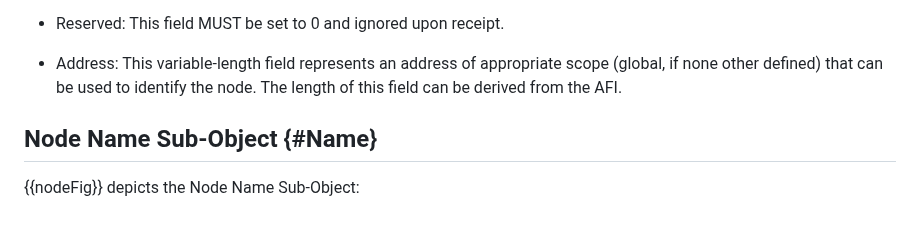
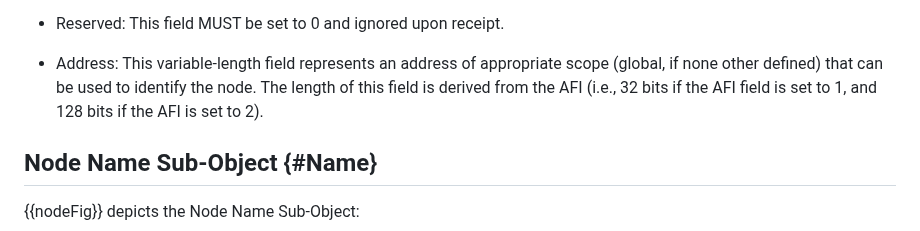
Before and after one commit to fenner/icmp-node-id, a Markdown page: draft-ietf-intarea-extended-icmp-nodeid.md, the part around one of its changes. Rendered like a GitHub page.

```diff
--- a/draft-ietf-intarea-extended-icmp-nodeid.md
+++ b/draft-ietf-intarea-extended-icmp-nodeid.md
@@ -230,7 +236,8 @@ Payload fields are defined as follows:
 * Address: This variable-length field represents an address
   of appropriate scope (global, if none other defined) that
   can be used to identify the node.  The length of this field
-  can be derived from the AFI.
+  is derived from the AFI (i.e., 32 bits if the AFI field is set to 1,
+  and 128 bits if the AFI is set to 2).
 
 ## Node Name Sub-Object {#Name}
 
```
Also changed, not shown: other parts of draft-ietf-intarea-extended-icmp-nodeid.md (+17 -7 lines).
